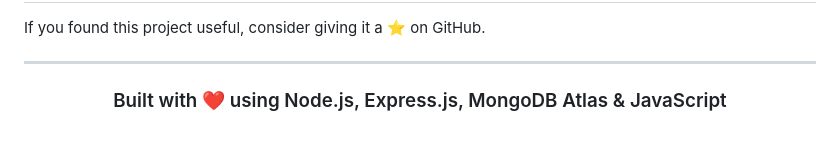
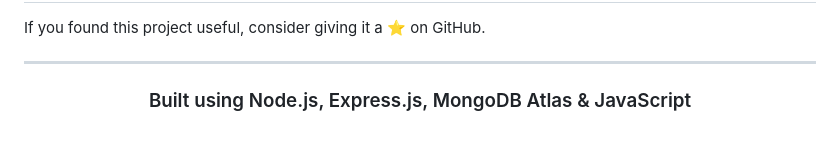
Before and after one commit to Tilak2729/Url-Shortner, a Markdown page: README.md, the part around the change. GitHub-like rendering.

```diff
--- a/README.md
+++ b/README.md
@@ -328,6 +328,6 @@ If you found this project useful, consider giving it a ⭐ on GitHub.
 
 <div align="center">
 
-### Built with ❤️ using Node.js, Express.js, MongoDB Atlas & JavaScript
+### Built using Node.js, Express.js, MongoDB Atlas & JavaScript
 
 </div>
```
